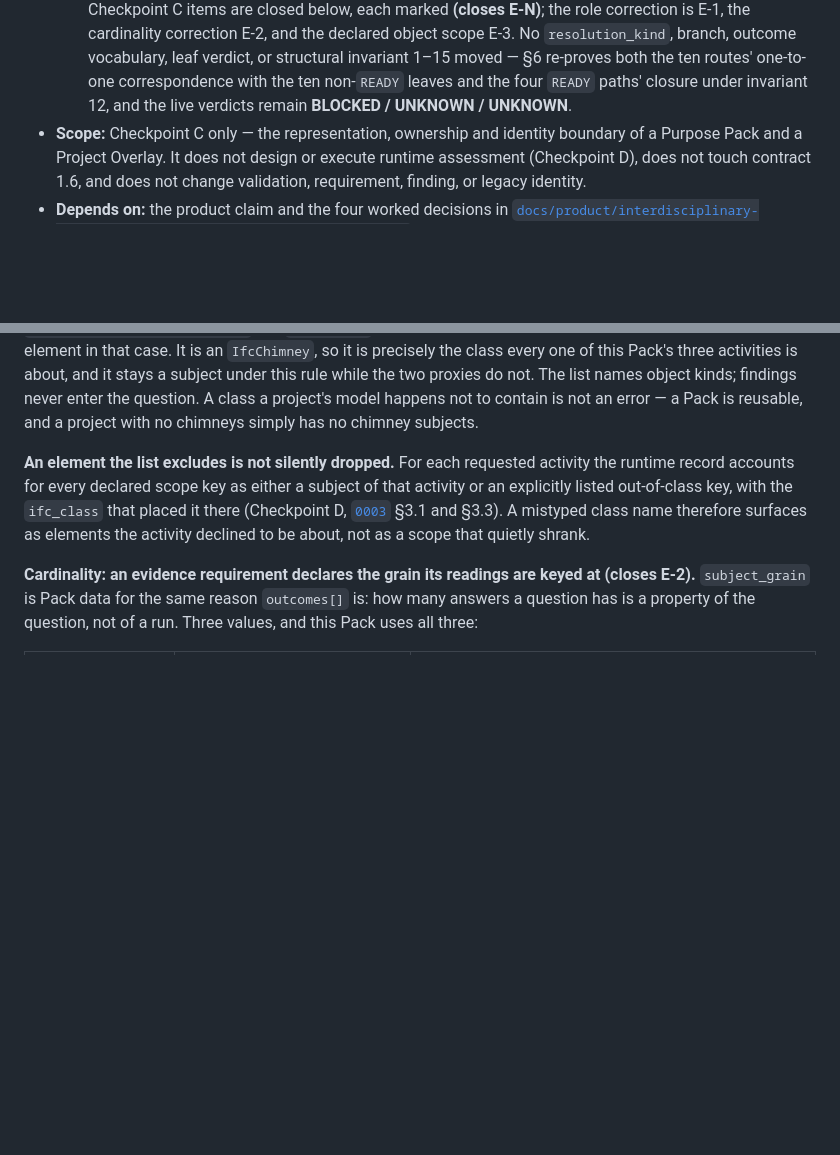
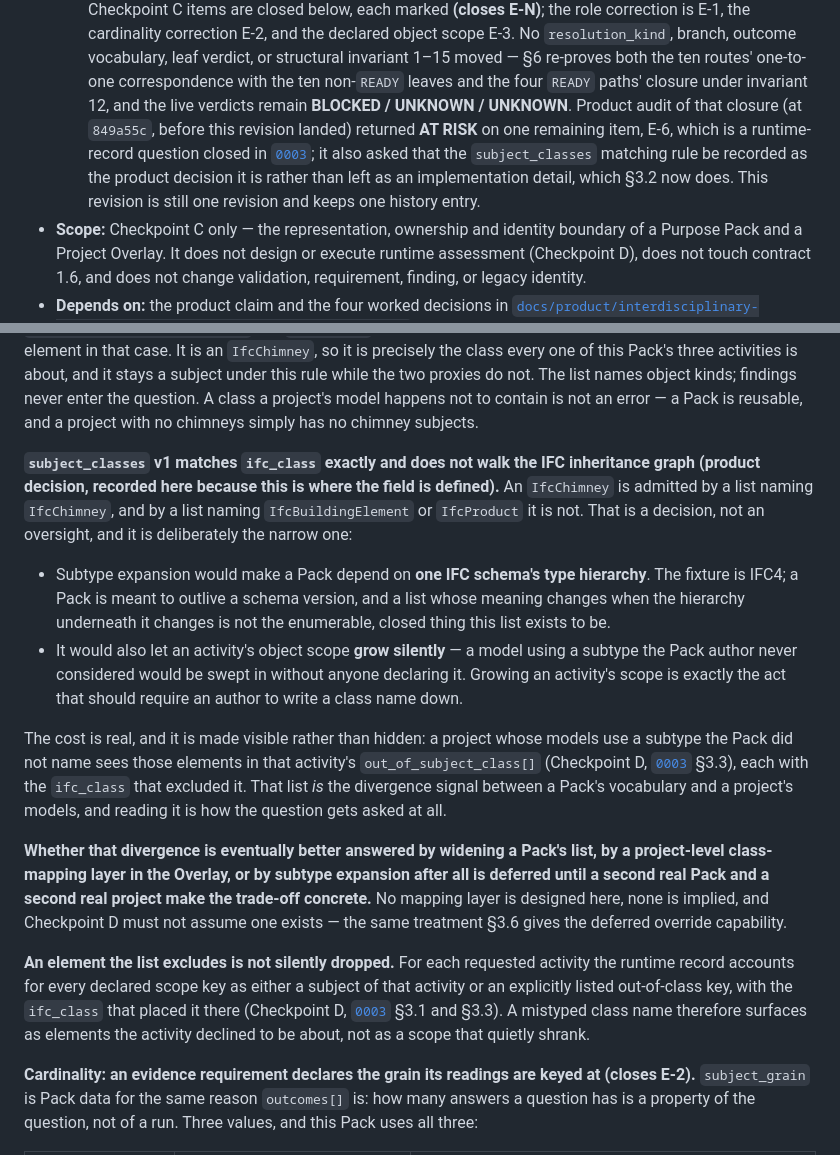
Before and after one commit to EricRoosevelt/epc-digital-delivery-control-tower, a Markdown page: docs/decisions/0002-minimal-purpose-pack-project-overlay.md, 2 parts joined by grey strips. Rendered like a GitHub page; blank space fills up the shorter version.

Commit message:
docs: record the subject_classes matching rule as the product decision it is
Product audit of 849a55c returned AT RISK on one item (E-6, a runtime-record
question closed on the 0003 side) and asked that one thing here be written down
as a decision rather than left reading as an implementation detail.

subject_classes v1 matches ifc_class exactly and does not walk the IFC
inheritance graph. An IfcChimney is admitted by a list naming IfcChimney and
not by one naming IfcBuildingElement. Two reasons, both recorded: subtype
expansion would make a Pack depend on one IFC schema's type hierarchy, and a
Pack is meant to outlive a schema version; and it would let an activity's
object scope grow silently whenever a model used a subtype the Pack author
never considered, which is precisely the act that ought to require writing a
class name down.

The cost is stated rather than hidden. A project whose models use a subtype the
Pack did not name sees those elements in that activity's
out_of_subject_class[], each with the ifc_class that excluded it; that list is
the divergence signal between a Pack's vocabulary and a project's models.
Whether the answer is a wider Pack list, a project-level class-mapping layer in
the Overlay, or subtype expansion after all is deferred until a second real
Pack and a second real project make the trade-off concrete. No mapping layer is
designed, none is implied, and Checkpoint D must not assume one exists.

The existing revision-history entry gains one sentence recording the product
audit; this is still one unlanded revision and keeps one entry.

No field shape, invariant, route, tree, or verdict changes. No code, rule,
checker, test, schema, or generated artifact changes. data/processed/,
reports/, and contract 1.6 are untouched.

Co-Authored-By: Claude Opus 5 <noreply@anthropic.com>

```diff
--- a/docs/decisions/0002-minimal-purpose-pack-project-overlay.md
+++ b/docs/decisions/0002-minimal-purpose-pack-project-overlay.md
@@ -130,7 +130,13 @@
     verdict, or structural invariant 1–15 moved — §6 re-proves both the ten
     routes' one-to-one correspondence with the ten non-`READY` leaves and the
     four `READY` paths' closure under invariant 12, and the live verdicts remain
-    **BLOCKED / UNKNOWN / UNKNOWN**.
+    **BLOCKED / UNKNOWN / UNKNOWN**. Product audit of that closure (at
+    `849a55c`, before this revision landed) returned **AT RISK** on one
+    remaining item, E-6, which is a runtime-record question closed in
+    [`0003`](0003-runtime-purpose-assessment-shape.md); it also asked that the
+    `subject_classes` matching rule be recorded as the product decision it is
+    rather than left as an implementation detail, which §3.2 now does. This
+    revision is still one revision and keeps one history entry.
 - **Scope:** Checkpoint C only — the representation, ownership and identity
   boundary of a Purpose Pack and a Project Overlay. It does not design or
   execute runtime assessment (Checkpoint D), does not touch contract 1.6, and
@@ -710,6 +716,37 @@ stays a subject under this rule while the two proxies do not. The list names
 object kinds; findings never enter the question. A class a project's model
 happens not to contain is not an error — a Pack is reusable, and a project with
 no chimneys simply has no chimney subjects.
+
+**`subject_classes` v1 matches `ifc_class` exactly and does not walk the IFC
+inheritance graph (product decision, recorded here because this is where the
+field is defined).** An `IfcChimney` is admitted by a list naming
+`IfcChimney`, and by a list naming `IfcBuildingElement` or `IfcProduct` it is
+not. That is a decision, not an oversight, and it is deliberately the narrow
+one:
+
+- Subtype expansion would make a Pack depend on **one IFC schema's type
+  hierarchy**. The fixture is IFC4; a Pack is meant to outlive a schema
+  version, and a list whose meaning changes when the hierarchy underneath it
+  changes is not the enumerable, closed thing this list exists to be.
+- It would also let an activity's object scope **grow silently** — a model
+  using a subtype the Pack author never considered would be swept in without
+  anyone declaring it. Growing an activity's scope is exactly the act that
+  should require an author to write a class name down.
+
+The cost is real, and it is made visible rather than hidden: a project whose
+models use a subtype the Pack did not name sees those elements in that
+activity's `out_of_subject_class[]` (Checkpoint D,
+[`0003`](0003-runtime-purpose-assessment-shape.md) §3.3), each with the
+`ifc_class` that excluded it. That list *is* the divergence signal between a
+Pack's vocabulary and a project's models, and reading it is how the question
+gets asked at all.
+
+**Whether that divergence is eventually better answered by widening a Pack's
+list, by a project-level class-mapping layer in the Overlay, or by subtype
+expansion after all is deferred until a second real Pack and a second real
+project make the trade-off concrete.** No mapping layer is designed here, none
+is implied, and Checkpoint D must not assume one exists — the same treatment
+§3.6 gives the deferred override capability.
 
 **An element the list excludes is not silently dropped.** For each requested
 activity the runtime record accounts for every declared scope key as either a
```
